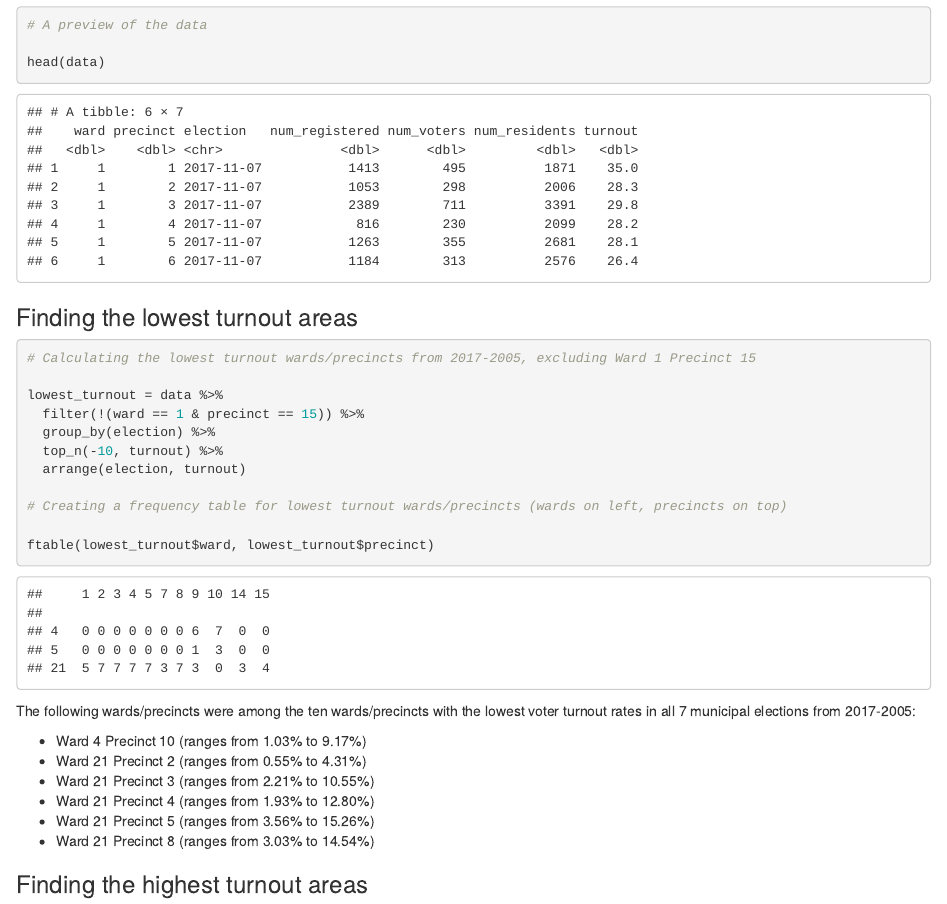
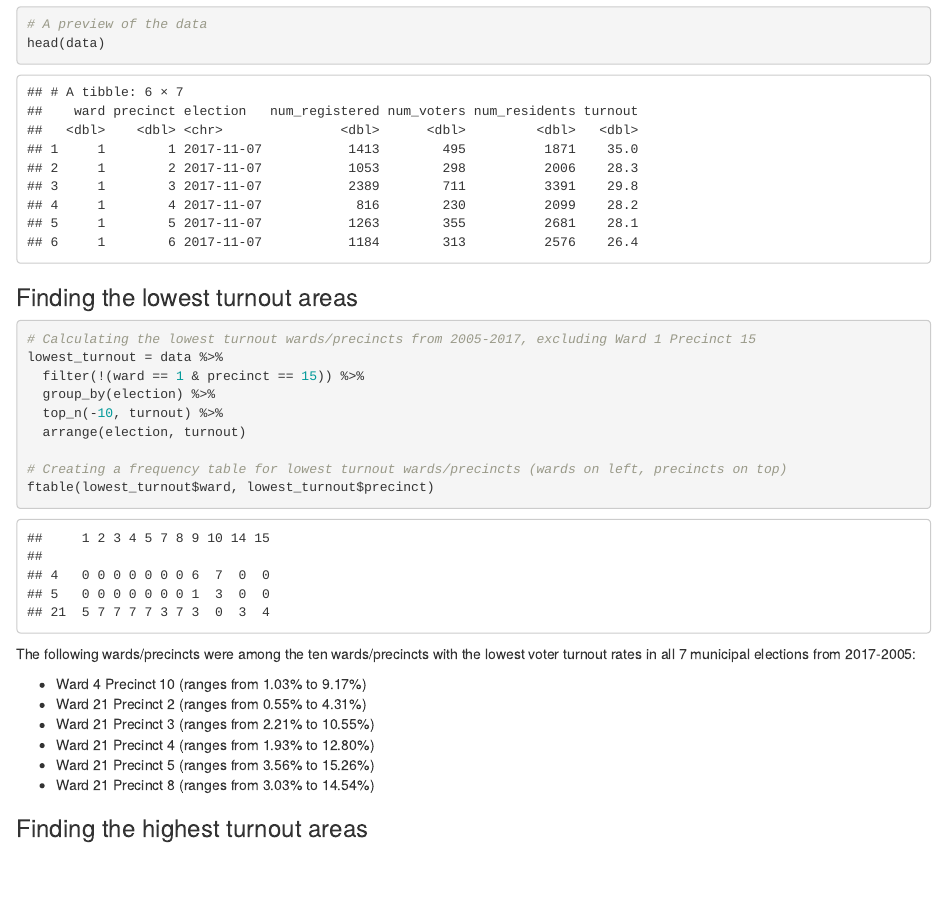
Before and after one commit to dashamet/Boston-Elections, an R Markdown document (Target Areas.Rmd): the page in a window 1100 px wide, from 490 px down before the commit and from 470 px down after it, so that both start at the same text. Rendered offline with R 4.5, knitr and Pandoc, with nearby package versions.

Commit message:
Fixed comments' spacing and typo

````diff
--- a/Target Areas.Rmd
+++ b/Target Areas.Rmd
@@ -32,15 +31,13 @@ data = read_xlsx("elections_data.xlsx") %>%
 
 ```{r}
 # A preview of the data
-
 head(data)
 ```
 
 ### Finding the lowest turnout areas
 
 ```{r}
-# Calculating the lowest turnout wards/precincts from 2017-2005, excluding Ward 1 Precinct 15
-
+# Calculating the lowest turnout wards/precincts from 2005-2017, excluding Ward 1 Precinct 15
 lowest_turnout = data %>%
   filter(!(ward == 1 & precinct == 15)) %>%
   group_by(election) %>%
````
Also changed, not shown: Target Areas.Rmd (4 more changed lines).
